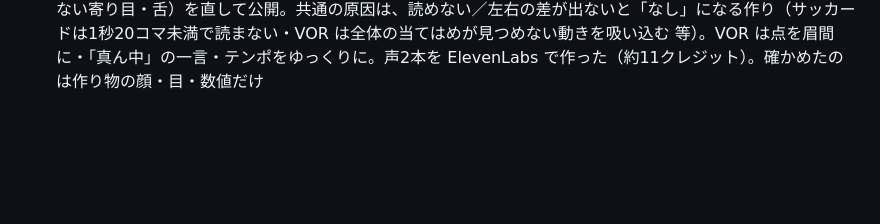
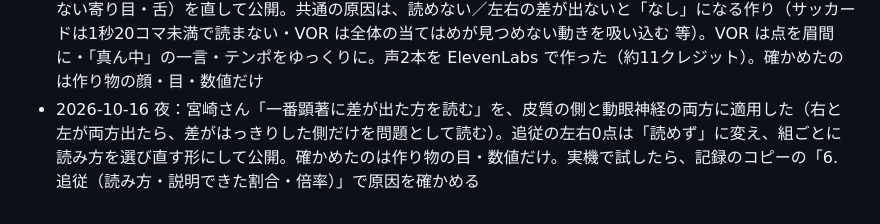
Before and after one commit to hokutomiyazaki-arch/fnt-camera-check, a Markdown page: WORKLOG.md, the part around the change. Rendered like a GitHub page; blank space fills up the shorter version.

Commit message:
WORKLOG：目立つ側を読む直しを皮質と動眼神経の両方に入れたこと、実機で確かめる所を記録
次に実機で試したとき、どの値を見れば左右0点の原因が分かるかを残すため。

Co-Authored-By: Claude Opus 5.5 <noreply@anthropic.com>

```diff
--- a/WORKLOG.md
+++ b/WORKLOG.md
@@ -28,3 +28,4 @@ gitの外で起きたこと・決めたことだけを書く。
 - 2026-10-15 夜：SVV を10秒・秒数表示・画面いっぱいの線・平均で読む形に、VOR に「真ん中に戻す」、サッカードの届かないの読みを作り直して公開。声3本を ElevenLabs で作った（約32クレジット）
 - 2026-10-15 夜：首の上下で正常でも後半規管と出る（速さの読みに「点の8割未満」を足した）、表情で片側だけ笑っても「ほぼ同じ」と出る（口角を目がしら基準・同じコマで比べ、上がりの悪い側を顔面神経の読みに）、サッカードでわざと行き過ぎても正常と出る（行き過ぎを0.8秒まで・跳ぶ間を1.3〜1.9秒に）を直して公開。作り物の顔・目・首で確かめた
 - 2026-10-15 深夜：「わざとずらしても正常と出る」6件（片目つぶり・追視・サッカード・VOR 全方向・寄らない寄り目・舌）を直して公開。共通の原因は、読めない／左右の差が出ないと「なし」になる作り（サッカードは1秒20コマ未満で読まない・VOR は全体の当てはめが見つめない動きを吸い込む 等）。VOR は点を眉間に・「真ん中」の一言・テンポをゆっくりに。声2本を ElevenLabs で作った（約11クレジット）。確かめたのは作り物の顔・目・数値だけ
+- 2026-10-16 夜：宮崎さん「一番顕著に差が出た方を読む」を、皮質の側と動眼神経の両方に適用した（右と左が両方出たら、差がはっきりした側だけを問題として読む）。追従の左右0点は「読めず」に変え、組ごとに読み方を選び直す形にして公開。確かめたのは作り物の目・数値だけ。実機で試したら、記録のコピーの「6. 追従（読み方・説明できた割合・倍率）」で原因を確かめる
```
